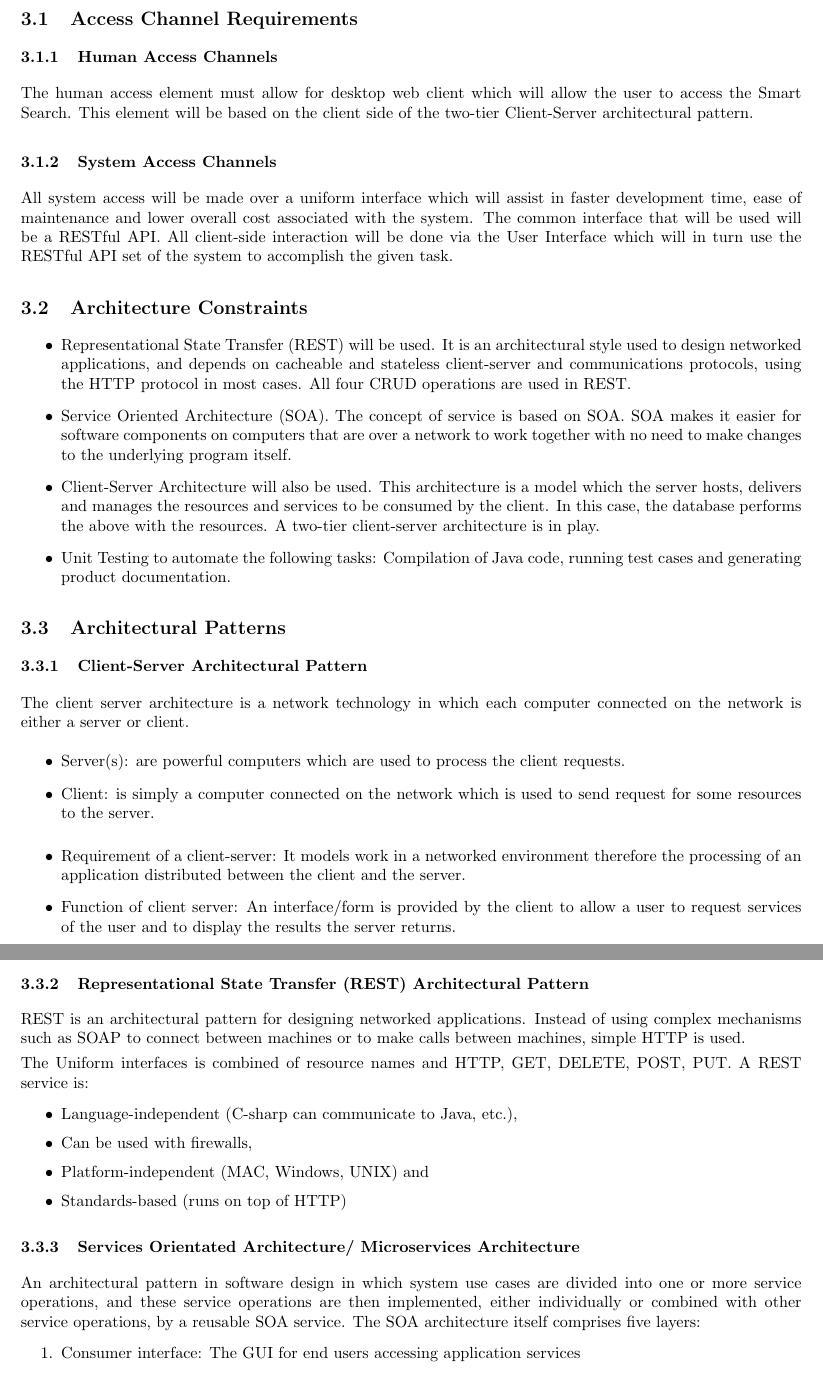
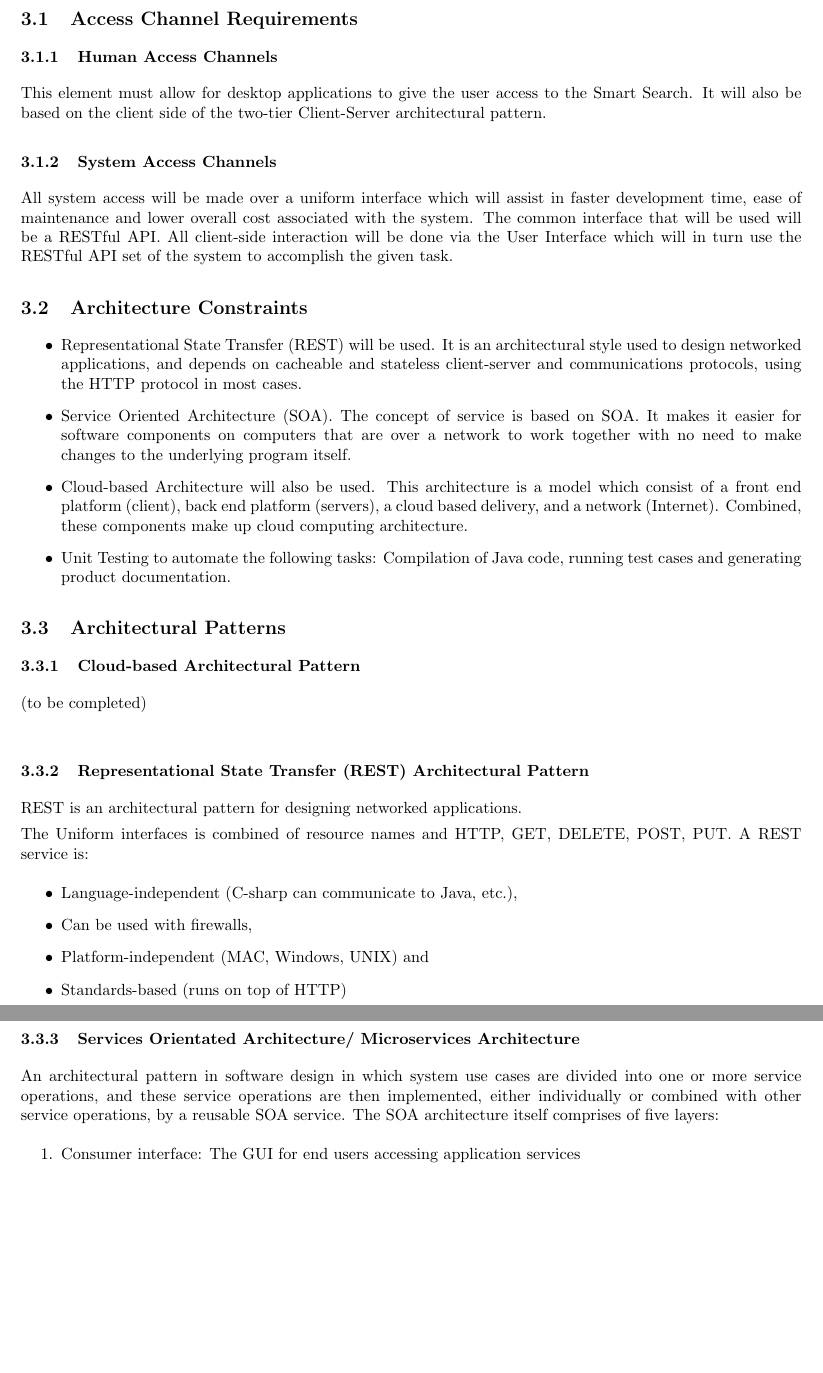
Before and after one commit to josephbondjobo/CodeX, a LaTeX document (System Requirements and Design/System Requirements and Design.tex): two parts of pages 8 and 9 of 17 before the commit and two parts of pages 8 and 9 of 16 after it, joined at a grey line, cut so that both start at the same text, the shorter picture padded with empty space. Compiled offline with pdfLaTeX.

Commit message:
Architectures (partially updated)

```diff
--- a/System Requirements and Design/System Requirements and Design.tex
+++ b/System Requirements and Design/System Requirements and Design.tex
@@ -216,36 +216,27 @@ For the account user interface, the registered users will be able to login to th
 
 	\subsection{Access Channel Requirements}
 		\subsubsection{Human Access Channels}
-	The human access element must allow for desktop web client which will allow the user to access the Smart Search.
-	This element will be based on the client side of the two-tier Client-Server architectural pattern.
+	This element must allow for desktop applications to give the user access to the Smart Search.
+	It will also be based on the client side of the two-tier Client-Server architectural pattern.
 
 		\subsubsection{System Access Channels}
 	All system access will be made over a uniform interface which will assist in faster development time, ease of maintenance and 		lower overall cost associated with the system. The common interface that will be used will be a RESTful API. All client-side 		interaction will be done via the User Interface which will in turn use the RESTful API set of the system to accomplish the given 	task.
 
 	\subsection{Architecture Constraints}
 	\begin{itemize}
-		\item Representational State Transfer (REST) will be used. It is an architectural style used to design networked 	applications, and depends on cacheable and stateless client-server and communications protocols, using the HTTP protocol in most cases. All four CRUD operations are used in REST.
-		\item Service Oriented Architecture (SOA). The concept of service is based on SOA. SOA makes it easier for software components on computers that are over a network to work together with no need to make changes to the underlying program itself.
-		\item Client-Server Architecture will also be used. This architecture is a model which the server hosts, delivers and manages the resources and services to be consumed by the client. In this case, the database performs the above with the resources. A two-tier client-server architecture is in play.
+		\item Representational State Transfer (REST) will be used. It is an architectural style used to design networked 	applications, and depends on cacheable and stateless client-server and communications protocols, using the HTTP protocol in most cases.
+		\item Service Oriented Architecture (SOA). The concept of service is based on SOA. It makes it easier for software components on computers that are over a network to work together with no need to make changes to the underlying program itself.
+		\item Cloud-based Architecture will also be used. This architecture is a model which consist of a front end platform (client), back end platform (servers), a cloud based delivery, and a network (Internet). Combined, these components make up cloud computing architecture.
 		\item Unit Testing to automate the following tasks: Compilation of Java code, running test cases and generating product documentation.
 	\end{itemize}
 
 	\subsection{Architectural Patterns}
-	\subsubsection{Client-Server Architectural Pattern}
-	The client server architecture is a network technology in which each computer connected on the network is either a server or 	client.
-	\begin{itemize}
-		\item Server(s): are powerful computers which are used to process the client requests.
-		\item Client: is simply a computer connected on the network which is used to send request for some resources to the 	server.
-	\end{itemize}
-	\begin{itemize}
-		\item Requirement of a client-server: It models work in a networked environment therefore the processing of an application distributed between the client and the server.
+	\subsubsection{Cloud-based Architectural Pattern}
+(to be completed)\\
 
-		\item Function of client server: An interface/form is provided by the client to allow a user to request services of the 		user and to display the results the server returns.
-	\end{itemize}
- 	\includegraphics[scale=0.75]{Client_Server_Architecture.png}\\
 
 	\subsubsection{Representational State Transfer (REST) Architectural Pattern}
-	REST is an architectural pattern for designing networked applications. Instead of using complex mechanisms such as SOAP to 	connect between machines or to make calls between machines, simple HTTP is used.
+	REST is an architectural pattern for designing networked applications.
 
 The Uniform interfaces is combined of resource names and HTTP, GET, DELETE, POST, PUT.
 A REST service is:
@@ -257,7 +248,7 @@ A REST service is:
 \end{itemize}
 
 	\subsubsection{Services Orientated Architecture/ Microservices Architecture}
-An architectural pattern in software design in which system use cases are divided into one or more service operations, and these service operations are then implemented, either individually or combined with other service operations, by a reusable SOA service. The SOA architecture itself comprises five layers:
+An architectural pattern in software design in which system use cases are divided into one or more service operations, and these service operations are then implemented, either individually or combined with other service operations, by a reusable SOA service. The SOA architecture itself comprises of five layers:
 	\begin{enumerate}
 		\item Consumer interface: The GUI for end users accessing application services
 		\item Business process: The representation of system use cases
```
